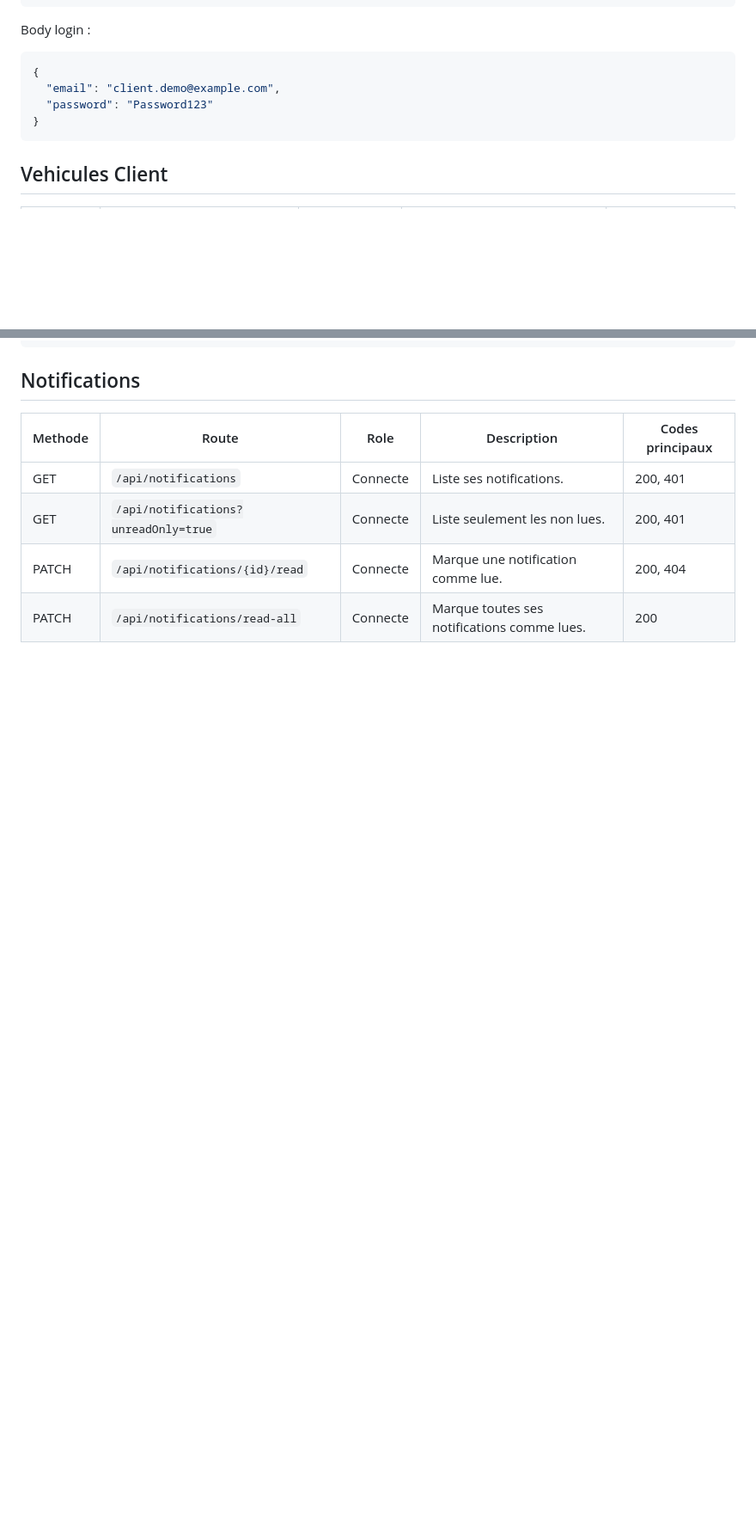
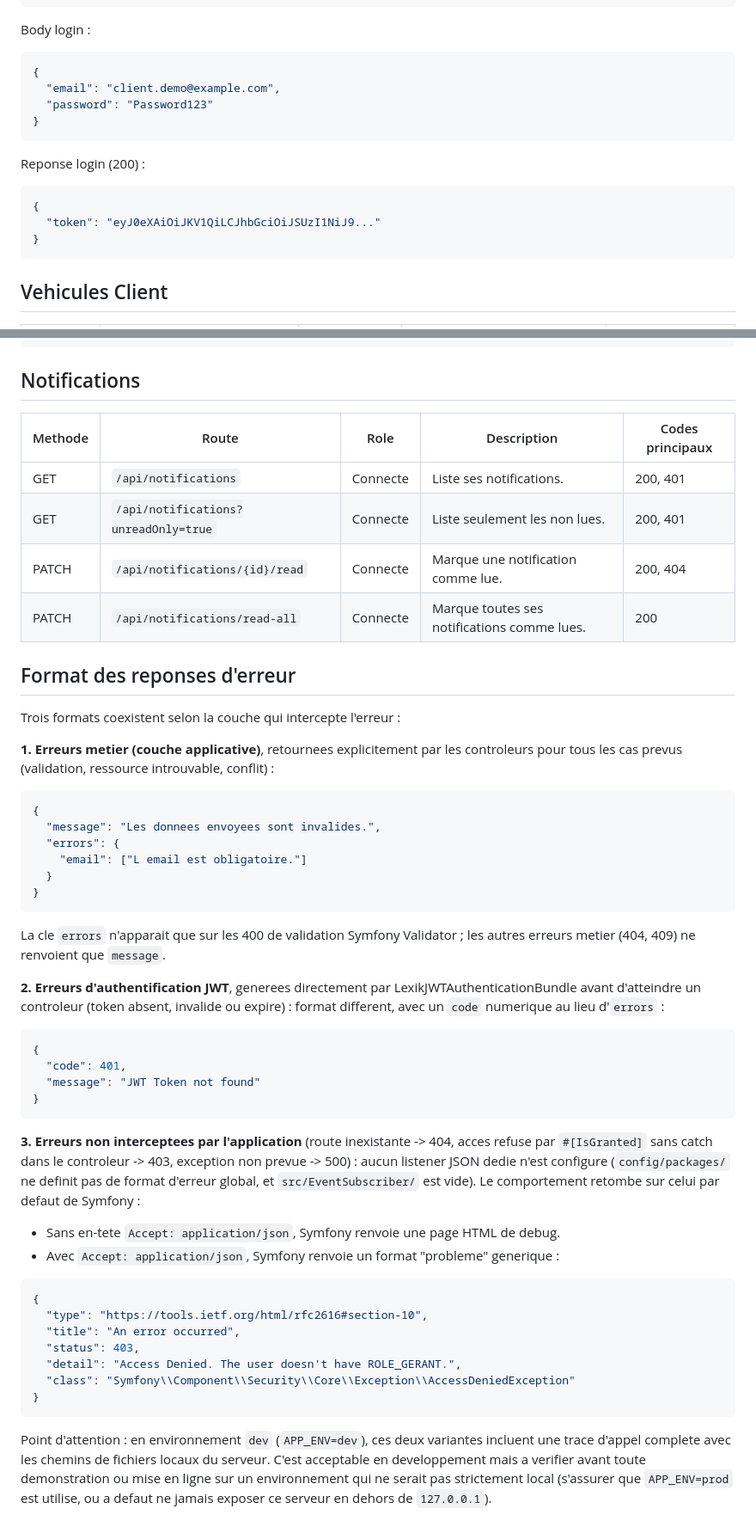
Before and after one commit to Adamas13127/Garage_Flow, a Markdown page: backend/docs/API.md, 2 parts joined by grey strips. Shown at 86% size. Rendered like a GitHub page; blank space fills up the shorter version.

````diff
--- a/backend/docs/API.md
+++ b/backend/docs/API.md
@@ -43,6 +46,14 @@ Body login :
 }
 ```
 
+Reponse login (200) :
+
+```json
+{
+  "token": "eyJ0eXAiOiJKV1QiLCJhbGciOiJSUzI1NiJ9..."
+}
+```
+
 ## Vehicules Client
 
 | Methode | Route | Role | Description | Codes principaux |
@@ -149,3 +241,57 @@ Body changement statut :
 | GET | `/api/notifications?unreadOnly=true` | Connecte | Liste seulement les non lues. | 200, 401 |
 | PATCH | `/api/notifications/{id}/read` | Connecte | Marque une notification comme lue. | 200, 404 |
 | PATCH | `/api/notifications/read-all` | Connecte | Marque toutes ses notifications comme lues. | 200 |
+
+## Format des reponses d'erreur
+
+Trois formats coexistent selon la couche qui intercepte l'erreur :
+
+**1. Erreurs metier (couche applicative)**, retournees explicitement par les controleurs pour
+tous les cas prevus (validation, ressource introuvable, conflit) :
+
+```json
+{
+  "message": "Les donnees envoyees sont invalides.",
+  "errors": {
+    "email": ["L email est obligatoire."]
+  }
+}
+```
+
+La cle `errors` n'apparait que sur les 400 de validation Symfony Validator ; les autres erreurs
+metier (404, 409) ne renvoient que `message`.
+
+**2. Erreurs d'authentification JWT**, generees directement par LexikJWTAuthenticationBundle
+avant d'atteindre un controleur (token absent, invalide ou expire) : format different, avec un
+`code` numerique au lieu d'`errors` :
+
+```json
+{
+  "code": 401,
+  "message": "JWT Token not found"
+}
+```
+
+**3. Erreurs non interceptees par l'application** (route inexistante -> 404, acces refuse par
+`#[IsGranted]` sans catch dans le controleur -> 403, exception non prevue -> 500) : aucun
+listener JSON dedie n'est configure (`config/packages/` ne definit pas de format d'erreur global,
+et `src/EventSubscriber/` est vide). Le comportement retombe sur celui par defaut de Symfony :
+
+- Sans en-tete `Accept: application/json`, Symfony renvoie une page HTML de debug.
+- Avec `Accept: application/json`, Symfony renvoie un format "probleme" generique :
+
+```json
+{
+  "type": "https://tools.ietf.org/html/rfc2616#section-10",
+  "title": "An error occurred",
+  "status": 403,
+  "detail": "Access Denied. The user doesn't have ROLE_GERANT.",
+  "class": "Symfony\\Component\\Security\\Core\\Exception\\AccessDeniedException"
+}
+```
+
+Point d'attention : en environnement `dev` (`APP_ENV=dev`), ces deux variantes incluent une trace
+d'appel complete avec les chemins de fichiers locaux du serveur. C'est acceptable en
+developpement mais a verifier avant toute demonstration ou mise en ligne sur un environnement
+qui ne serait pas strictement local (s'assurer que `APP_ENV=prod` est utilise, ou a defaut ne
+jamais exposer ce serveur en dehors de `127.0.0.1`).
````
Also changed, not shown: other parts of backend/docs/API.md (+98 -14 lines).
